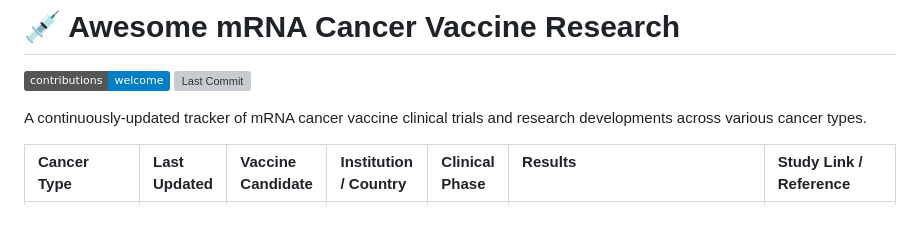
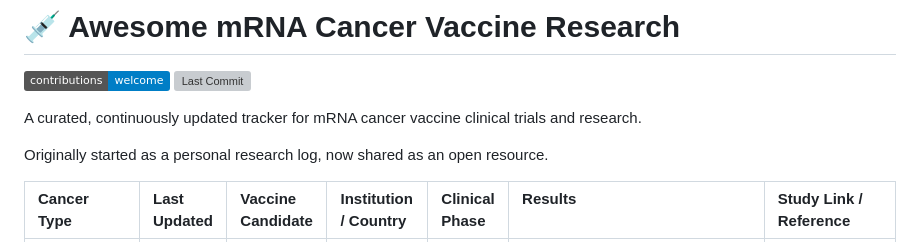
Before and after one commit to philfung/awesome-mrna-cancer-vaccines, a Markdown page: README.md, the part around the change. Drawn GitHub-style; badges without logos; blank space fills up the shorter version; grey boxes are pictures that could not be loaded.

Commit message:
updated description blurb

```diff
--- a/README.md
+++ b/README.md
@@ -3,7 +3,9 @@
 [![Contributions](https://img.shields.io/badge/contributions-welcome-blue)](https://github.com/philfung/awesome-mrna-cancer-vaccines/graphs/contributors)
 [![Last Commit](https://img.shields.io/github/last-commit/philfung/awesome-mrna-cancer-vaccines)]()
 
-A continuously-updated tracker of mRNA cancer vaccine clinical trials and research developments across various cancer types.
+A curated, continuously updated tracker for mRNA cancer vaccine clinical trials and research.
+
+Originally started as a personal research log, now shared as an open resource.
 
 | Cancer Type | Last Updated | Vaccine Candidate | Institution / Country | Clinical Phase | Results &nbsp;&nbsp;&nbsp;&nbsp;&nbsp;&nbsp;&nbsp;&nbsp;&nbsp;&nbsp;&nbsp;&nbsp;&nbsp;&nbsp;&nbsp;&nbsp;&nbsp;&nbsp;&nbsp;&nbsp;&nbsp;&nbsp;&nbsp;&nbsp;&nbsp;&nbsp;&nbsp;&nbsp;&nbsp;&nbsp;&nbsp;&nbsp;&nbsp;&nbsp;&nbsp;&nbsp;&nbsp;&nbsp;&nbsp;&nbsp;&nbsp;&nbsp;&nbsp;&nbsp;&nbsp;&nbsp;&nbsp;&nbsp;&nbsp;&nbsp;&nbsp;&nbsp; | Study Link / Reference |
 | :--- | :--- | :--- | :--- | :--- | :--- | :--- |
```
